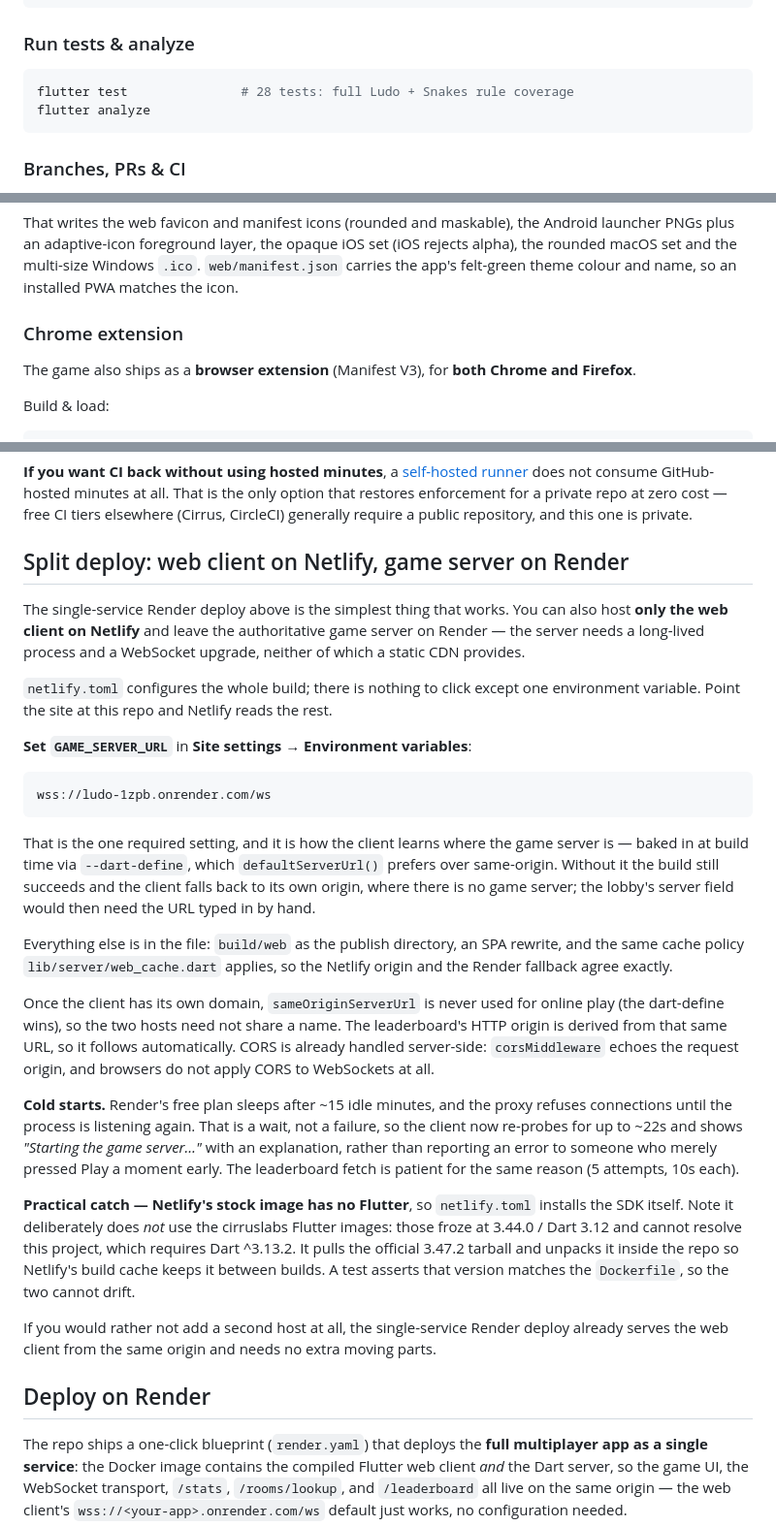
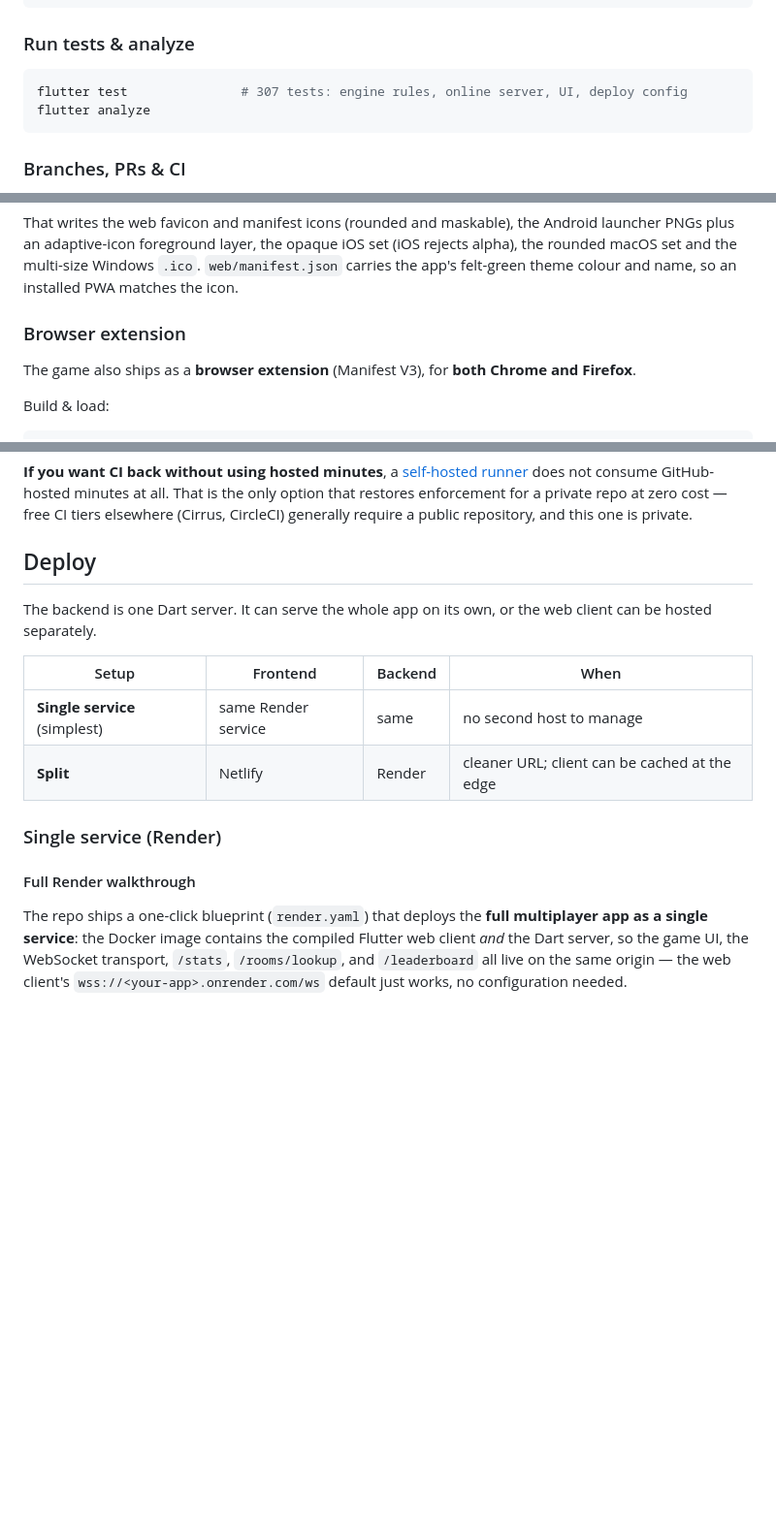
Before and after one commit to AshutoshSajan/ludo-and-snake-and-ladder, a Markdown page: README.md, 3 parts joined by grey strips. Shown at 97% size. Drawn GitHub-style; blank space fills up the shorter version.

````diff
--- a/README.md
+++ b/README.md
@@ -77,7 +91,7 @@ flutter run                 # pick a device (Chrome or Linux desktop)
 ### Run tests & analyze
 
 ```bash
-flutter test               # 28 tests: full Ludo + Snakes rule coverage
+flutter test               # 307 tests: engine rules, online server, UI, deploy config
 flutter analyze
 ```
 
@@ -200,7 +222,7 @@ set (iOS rejects alpha), the rounded macOS set and the multi-size Windows
 `.ico`. `web/manifest.json` carries the app's felt-green theme colour and
 name, so an installed PWA matches the icon.
 
-### Chrome extension
+### Browser extension
 
 The game also ships as a **browser extension** (Manifest V3), for **both
 Chrome and Firefox**.
@@ -309,57 +331,20 @@ restores enforcement for a private repo at zero cost — free CI tiers elsewhere
 (Cirrus, CircleCI) generally require a public repository, and this one is
 private.
 
-## Split deploy: web client on Netlify, game server on Render
+## Deploy
 
-The single-service Render deploy above is the simplest thing that works. You can
-also host **only the web client on Netlify** and leave the authoritative game
-server on Render — the server needs a long-lived process and a WebSocket
-upgrade, neither of which a static CDN provides.
+The backend is one Dart server. It can serve the whole app on its own, or the
+web client can be hosted separately.
 
-`netlify.toml` configures the whole build; there is nothing to click except one
-environment variable. Point the site at this repo and Netlify reads the rest.
+| Setup | Frontend | Backend | When |
+|---|---|---|---|
+| **Single service** (simplest) | same Render service | same | no second host to manage |
+| **Split** | Netlify | Render | cleaner URL; client can be cached at the edge |
 
-**Set `GAME_SERVER_URL`** in **Site settings → Environment variables**:
+### Single service (Render)
 
-```
-wss://ludo-1zpb.onrender.com/ws
-```
 
-That is the one required setting, and it is how the client learns where the game
-server is — baked in at build time via `--dart-define`, which
-`defaultServerUrl()` prefers over same-origin. Without it the build still
-succeeds and the client falls back to its own origin, where there is no game
-server; the lobby's server field would then need the URL typed in by hand.
-
-Everything else is in the file: `build/web` as the publish directory, an SPA
-rewrite, and the same cache policy `lib/server/web_cache.dart` applies, so the
-Netlify origin and the Render fallback agree exactly.
-
-Once the client has its own domain, `sameOriginServerUrl` is never used for
-online play (the dart-define wins), so the two hosts need not share a name. The
-leaderboard's HTTP origin is derived from that same URL, so it follows
-automatically. CORS is already handled server-side: `corsMiddleware` echoes the
-request origin, and browsers do not apply CORS to WebSockets at all.
-
-**Cold starts.** Render's free plan sleeps after ~15 idle minutes, and the
-proxy refuses connections until the process is listening again. That is a wait,
-not a failure, so the client now re-probes for up to ~22s and shows
-*"Starting the game server…"* with an explanation, rather than reporting an
-error to someone who merely pressed Play a moment early. The leaderboard fetch
-is patient for the same reason (5 attempts, 10s each).
-
-**Practical catch — Netlify's stock image has no Flutter**, so `netlify.toml`
-installs the SDK itself. Note it deliberately does *not* use the cirruslabs
-Flutter images: those froze at 3.44.0 / Dart 3.12 and cannot resolve this
-project, which requires Dart ^3.13.2. It pulls the official 3.47.2 tarball and
-unpacks it inside the repo so Netlify's build cache keeps it between builds.
-A test asserts that version matches the `Dockerfile`, so the two cannot drift.
-
-If you would rather not add a second host at all, the single-service Render
-deploy already serves the web client from the same origin and needs no extra
-moving parts.
-
-## Deploy on Render
+#### Full Render walkthrough
 
 The repo ships a one-click blueprint (`render.yaml`) that deploys the **full
 multiplayer app as a single service**: the Docker image contains the compiled
````
Also changed, not shown: other parts of README.md (+90 -19 lines).
